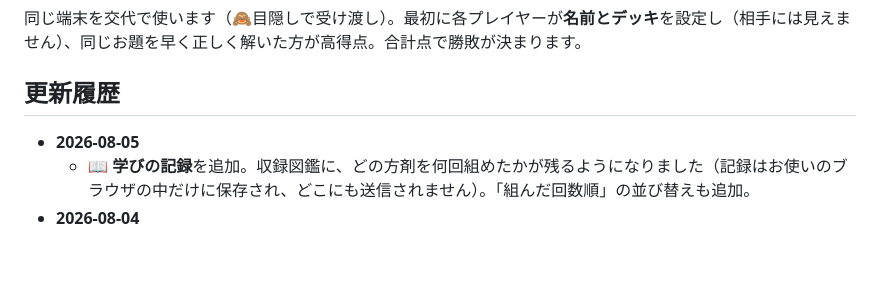
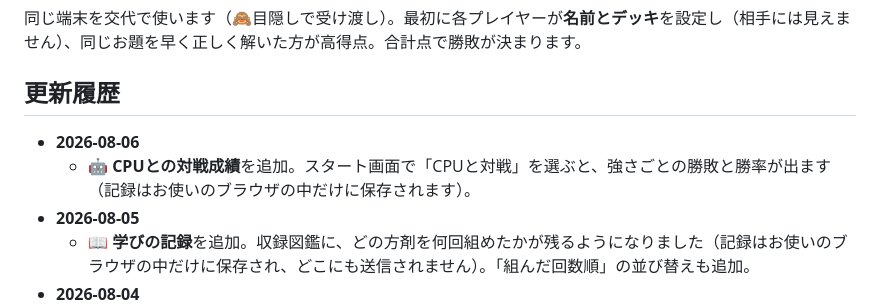
Before and after one commit to renoba6959/kampo-otameshi, a Markdown page: README.md, the part around the change. Drawn GitHub-style; blank space fills up the shorter version.

Commit message:
更新履歴を追記（2026-08-06）

```diff
--- a/README.md
+++ b/README.md
@@ -34,6 +34,8 @@
 同じ端末を交代で使います（🙈目隠しで受け渡し）。最初に各プレイヤーが**名前とデッキ**を設定し（相手には見えません）、同じお題を早く正しく解いた方が高得点。合計点で勝敗が決まります。
 
 ## 更新履歴
+- **2026-08-06**
+  - 🤖 **CPUとの対戦成績**を追加。スタート画面で「CPUと対戦」を選ぶと、強さごとの勝敗と勝率が出ます（記録はお使いのブラウザの中だけに保存されます）。
 - **2026-08-05**
   - 📖 **学びの記録**を追加。収録図鑑に、どの方剤を何回組めたかが残るようになりました（記録はお使いのブラウザの中だけに保存され、どこにも送信されません）。「組んだ回数順」の並び替えも追加。
 - **2026-08-04**
```
